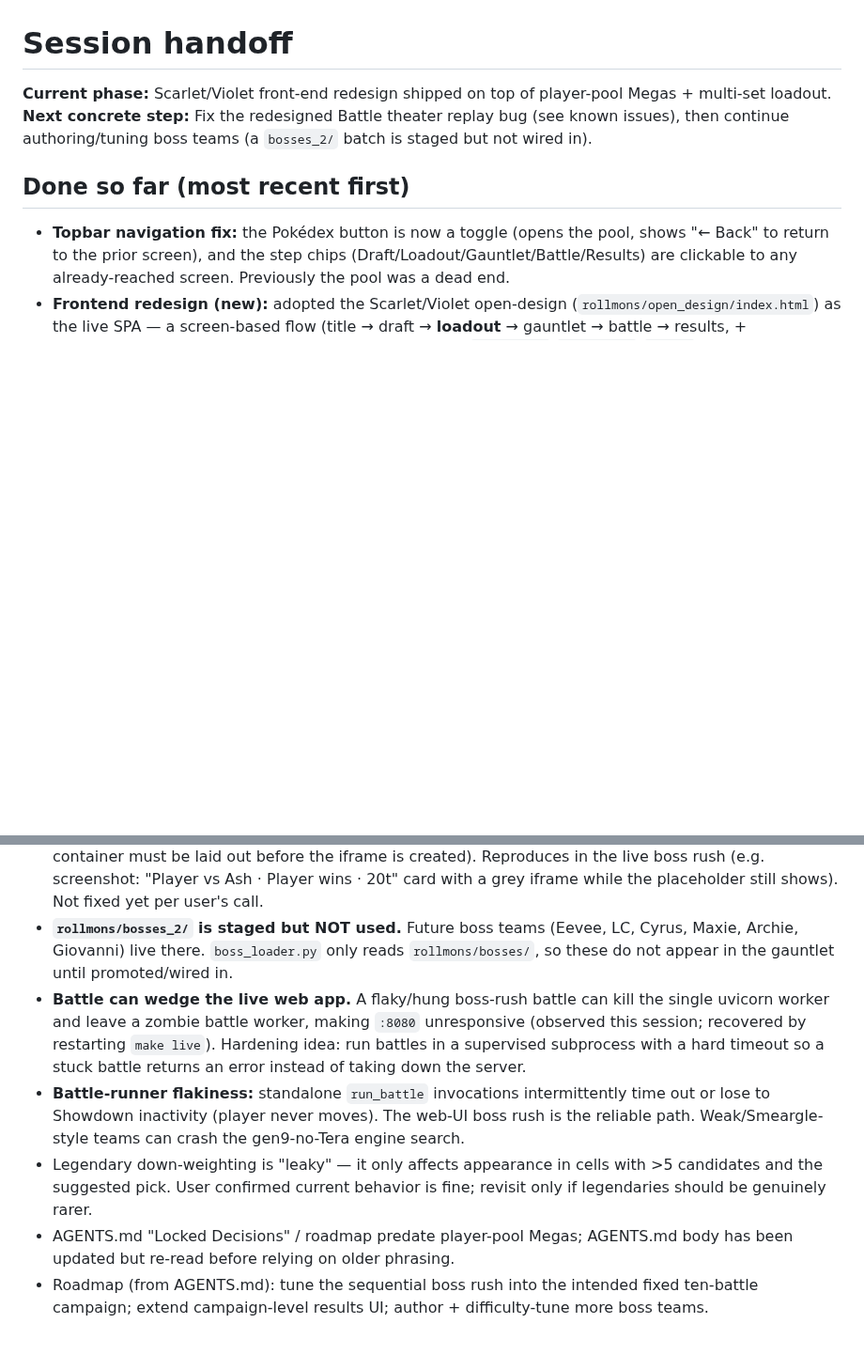
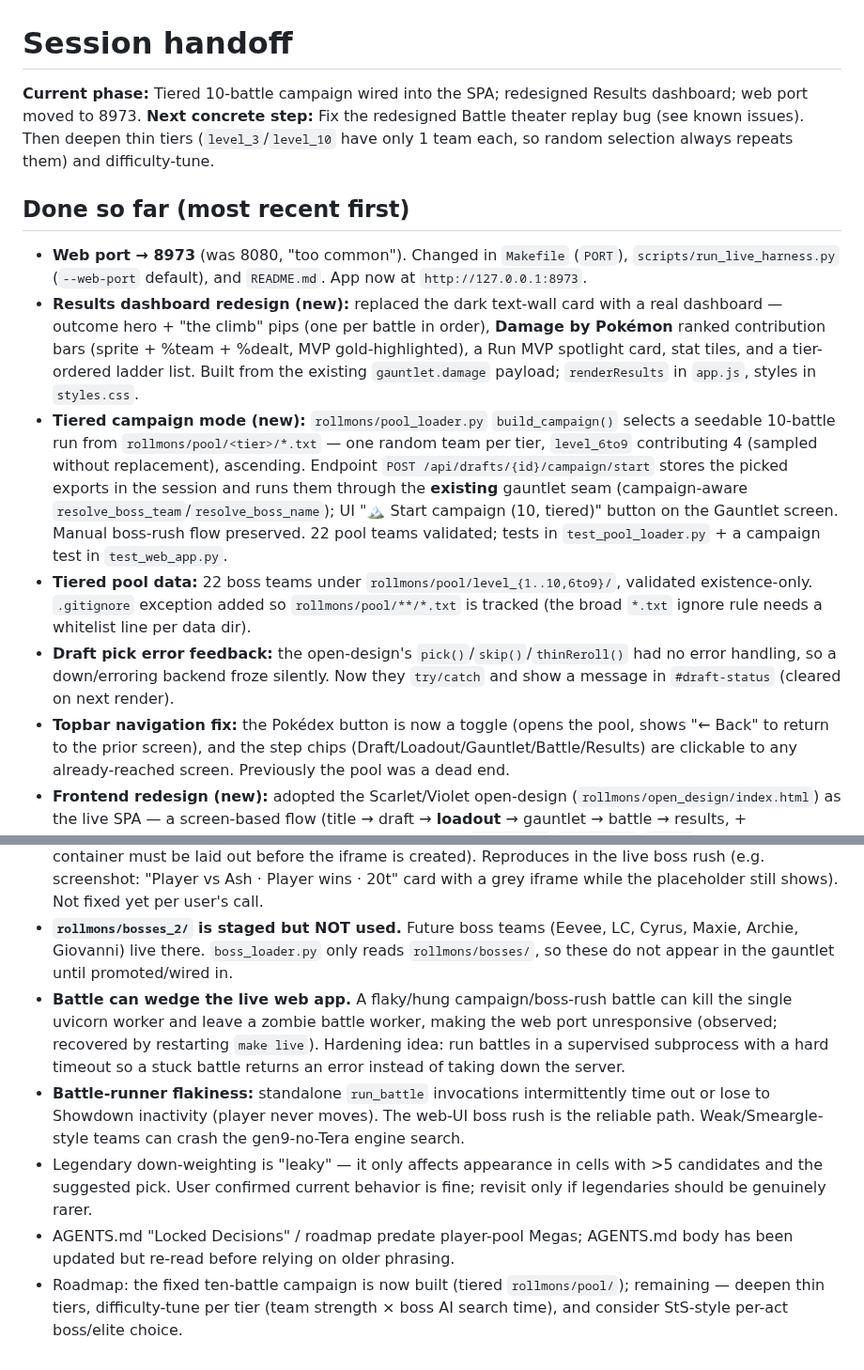
Before and after one commit to ziangit/Rollmon, a Markdown page: session-handoff.md, 2 parts joined by grey strips. Shown at 94% size. Drawn GitHub-style; blank space fills up the shorter version.

```diff
--- a/session-handoff.md
+++ b/session-handoff.md
@@ -1,9 +1,14 @@
 # Session handoff
 
-**Current phase:** Scarlet/Violet front-end redesign shipped on top of player-pool Megas + multi-set loadout.
-**Next concrete step:** Fix the redesigned Battle theater replay bug (see known issues), then continue authoring/tuning boss teams (a `bosses_2/` batch is staged but not wired in).
+**Current phase:** Tiered 10-battle campaign wired into the SPA; redesigned Results dashboard; web port moved to 8973.
+**Next concrete step:** Fix the redesigned Battle theater replay bug (see known issues). Then deepen thin tiers (`level_3`/`level_10` have only 1 team each, so random selection always repeats them) and difficulty-tune.
 
 ## Done so far (most recent first)
+- **Web port → 8973** (was 8080, "too common"). Changed in `Makefile` (`PORT`), `scripts/run_live_harness.py` (`--web-port` default), and `README.md`. App now at `http://127.0.0.1:8973`.
+- **Results dashboard redesign (new):** replaced the dark text-wall card with a real dashboard — outcome hero + "the climb" pips (one per battle in order), **Damage by Pokémon** ranked contribution bars (sprite + %team + %dealt, MVP gold-highlighted), a Run MVP spotlight card, stat tiles, and a tier-ordered ladder list. Built from the existing `gauntlet.damage` payload; `renderResults` in `app.js`, styles in `styles.css`.
+- **Tiered campaign mode (new):** `rollmons/pool_loader.py` `build_campaign()` selects a seedable 10-battle run from `rollmons/pool/<tier>/*.txt` — one random team per tier, `level_6to9` contributing 4 (sampled without replacement), ascending. Endpoint `POST /api/drafts/{id}/campaign/start` stores the picked exports in the session and runs them through the **existing** gauntlet seam (campaign-aware `resolve_boss_team`/`resolve_boss_name`); UI "🏔 Start campaign (10, tiered)" button on the Gauntlet screen. Manual boss-rush flow preserved. 22 pool teams validated; tests in `test_pool_loader.py` + a campaign test in `test_web_app.py`.
+- **Tiered pool data:** 22 boss teams under `rollmons/pool/level_{1..10,6to9}/`, validated existence-only. `.gitignore` exception added so `rollmons/pool/**/*.txt` is tracked (the broad `*.txt` ignore rule needs a whitelist line per data dir).
+- **Draft pick error feedback:** the open-design's `pick()`/`skip()`/`thinReroll()` had no error handling, so a down/erroring backend froze silently. Now they `try/catch` and show a message in `#draft-status` (cleared on next render).
 - **Topbar navigation fix:** the Pokédex button is now a toggle (opens the pool, shows "← Back" to return to the prior screen), and the step chips (Draft/Loadout/Gauntlet/Battle/Results) are clickable to any already-reached screen. Previously the pool was a dead end.
 - **Frontend redesign (new):** adopted the Scarlet/Violet open-design (`rollmons/open_design/index.html`) as the live SPA — a screen-based flow (title → draft → **loadout** → gauntlet → battle → results, + Pokédex/pool). Ported into the 3-file harness structure (`index.html`/`styles.css`/`app.js`), dropped the open-design's offline/demo scaffolding, and **added the loadout screen** (which postdated the open-design) wired to `POST /api/drafts/{id}/loadout`. The Pokémon Showdown replay embed (`replayDoc` + iframe) is unchanged per the constraint that the battle viewport is hard to alter. Single-boss test, drag-reorder ladder, custom-boss add/edit, thin-reroll, skips, damage summary all preserved. Backend untouched; API shapes already matched.
 - **Multi-set loadout (new):** each drafted Pokémon offers a choice of sets on a dedicated post-draft "Choose each Pokémon's set" panel (`#loadout-panel` in the main column). Override files may hold multiple export blocks; selectable sets = override sets + active source's sets (Smogon, or randbats fallback). Default is a **non-Mega** set (Mega is opt-in; only one Mega evolves per battle). Endpoints: `POST /api/drafts/{id}/loadout`; loadout locks once a battle/boss rush starts.
@@ -14,8 +19,8 @@
 ## Open questions / known issues
 - **[BUG — fix next session] Redesigned Battle theater replay not showing.** In the new SPA's Battle screen (`#theater`, `renderTheater`/`renderRun` in `app.js`), the first battle's replay can render as a **blank grey frame**, and the **"Waiting for the first battle…" placeholder is not cleared** when the first result arrives (it stays above the first battle card). Root cause likely in `renderRun`: it only clears `#theater` when `results.length===0`, so `renderTheater` appends real cards onto the leftover placeholder; the blank iframe is the hosted-replay player not initializing (same class of issue as the old-UI fix where the container must be laid out before the iframe is created). Reproduces in the live boss rush (e.g. screenshot: "Player vs Ash · Player wins · 20t" card with a grey iframe while the placeholder still shows). Not fixed yet per user's call.
 - **`rollmons/bosses_2/` is staged but NOT used.** Future boss teams (Eevee, LC, Cyrus, Maxie, Archie, Giovanni) live there. `boss_loader.py` only reads `rollmons/bosses/`, so these do not appear in the gauntlet until promoted/wired in.
-- **Battle can wedge the live web app.** A flaky/hung boss-rush battle can kill the single uvicorn worker and leave a zombie battle worker, making `:8080` unresponsive (observed this session; recovered by restarting `make live`). Hardening idea: run battles in a supervised subprocess with a hard timeout so a stuck battle returns an error instead of taking down the server.
+- **Battle can wedge the live web app.** A flaky/hung campaign/boss-rush battle can kill the single uvicorn worker and leave a zombie battle worker, making the web port unresponsive (observed; recovered by restarting `make live`). Hardening idea: run battles in a supervised subprocess with a hard timeout so a stuck battle returns an error instead of taking down the server.
 - **Battle-runner flakiness:** standalone `run_battle` invocations intermittently time out or lose to Showdown inactivity (player never moves). The web-UI boss rush is the reliable path. Weak/Smeargle-style teams can crash the gen9-no-Tera engine search.
 - Legendary down-weighting is "leaky" — it only affects appearance in cells with >5 candidates and the suggested pick. User confirmed current behavior is fine; revisit only if legendaries should be genuinely rarer.
 - AGENTS.md "Locked Decisions" / roadmap predate player-pool Megas; AGENTS.md body has been updated but re-read before relying on older phrasing.
-- Roadmap (from AGENTS.md): tune the sequential boss rush into the intended fixed ten-battle campaign; extend campaign-level results UI; author + difficulty-tune more boss teams.
+- Roadmap: the fixed ten-battle campaign is now built (tiered `rollmons/pool/`); remaining — deepen thin tiers, difficulty-tune per tier (team strength × boss AI search time), and consider StS-style per-act boss/elite choice.
```
Also changed, not shown: AGENTS.md (+10 -0 lines), docs/ARCHITECTURE.md (+4 -2 lines).
